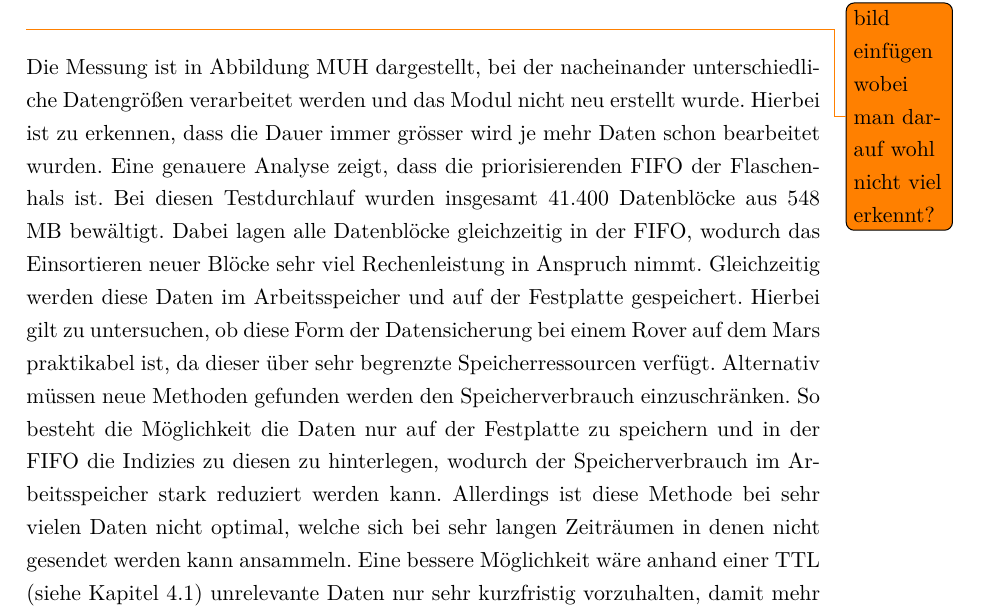
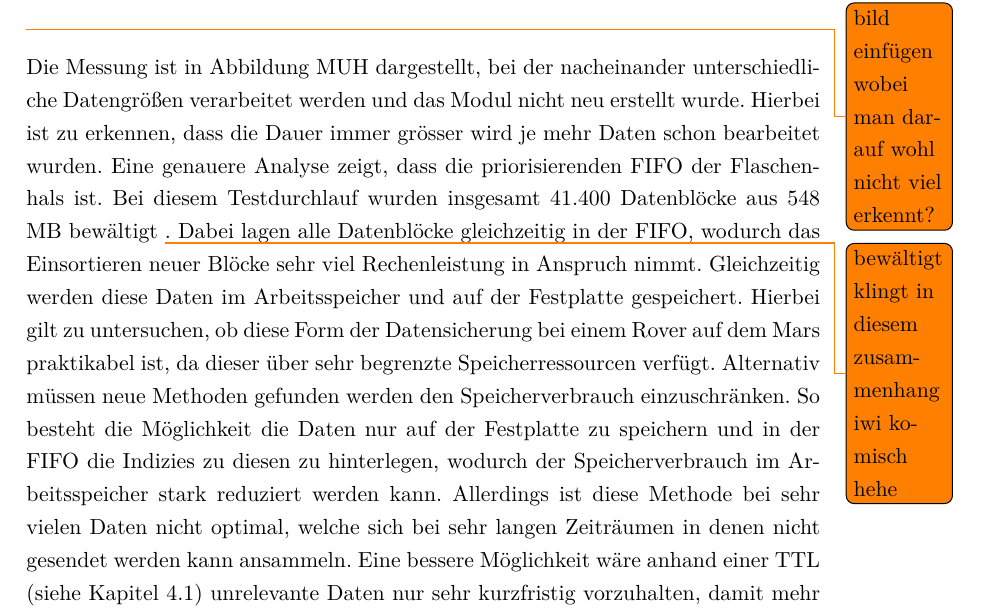
Before and after one commit to mariodonick/CAVLOD, a LaTeX document (Documentation/projektarbeit2012/projektarbeit.tex, which reads Documentation/projektarbeit2012/ErgebnisseDiskussion.tex): part of page 61 of 76, cut so that both start at the same text. Compiled offline with pdfLaTeX; a LaTeX package or settings file that is missing is left out; an older LaTeX class or package is replaced by its successor.

Commit message:
fix rechtschreibfehler und kommentar hinzugefügt

```diff
--- a/Documentation/projektarbeit2012/ErgebnisseDiskussion.tex
+++ b/Documentation/projektarbeit2012/ErgebnisseDiskussion.tex
@@ -55,9 +55,10 @@ Die Messung ist in Abbildung MUH dargestellt, bei der nacheinander
 unterschiedliche Datengrößen verarbeitet werden und das Modul nicht neu erstellt
 wurde. Hierbei ist zu erkennen, dass die Dauer immer grösser wird
 je mehr Daten schon bearbeitet wurden. Eine genauere Analyse zeigt, dass die
-priorisierenden \gls{FIFO} der Flaschenhals ist. Bei diesen Testdurchlauf
-wurden insgesamt $41.400$ Datenblöcke aus $548$ MB bewältigt. Dabei lagen alle
-Datenblöcke gleichzeitig in der \gls{FIFO}, wodurch das Einsortieren neuer
+priorisierenden \gls{FIFO} der Flaschenhals ist. Bei diesem Testdurchlauf
+wurden insgesamt $41.400$ Datenblöcke aus $548$ MB bewältigt \todo{bewältigt
+klingt in diesem zusammenhang iwi komisch hehe}.
+Dabei lagen alle Datenblöcke gleichzeitig in der \gls{FIFO}, wodurch das Einsortieren neuer
 Blöcke sehr viel Rechenleistung in Anspruch nimmt. Gleichzeitig werden diese
 Daten im Arbeitsspeicher und auf der Festplatte gespeichert. Hierbei gilt zu
 untersuchen, ob diese Form der Datensicherung bei einem Rover auf dem
```
